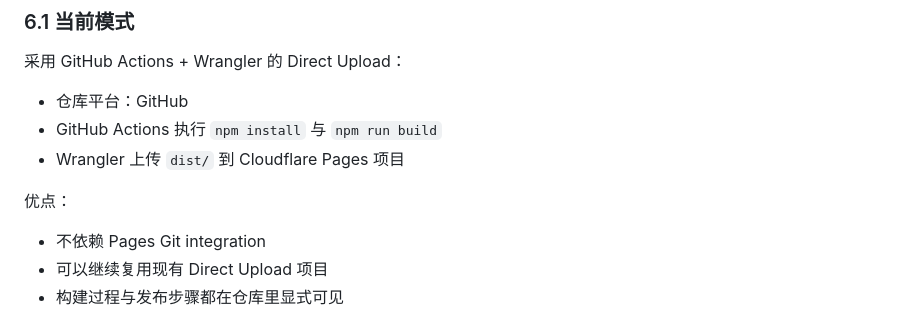
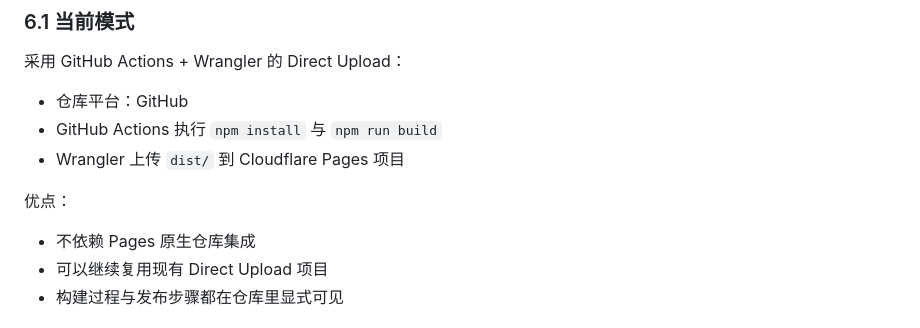
Before and after one commit to dony-hu/irene-notes, a Markdown page: docs/DESIGN.md, the part around the change. GitHub-like rendering.

Commit message:
docs: tighten deploy terminology

```diff
--- a/docs/DESIGN.md
+++ b/docs/DESIGN.md
@@ -143,7 +143,7 @@ summary: 一句话摘要
 
 优点：
 
-- 不依赖 Pages Git integration
+- 不依赖 Pages 原生仓库集成
 - 可以继续复用现有 Direct Upload 项目
 - 构建过程与发布步骤都在仓库里显式可见
 
```
